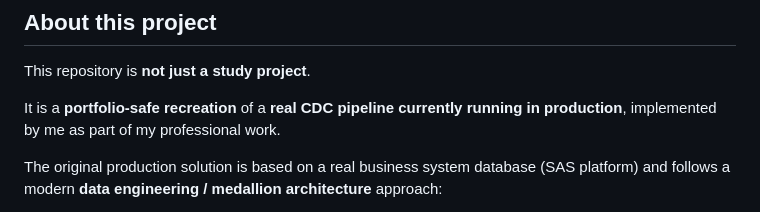
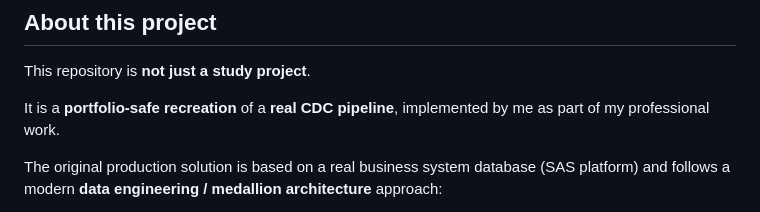
Before and after one commit to MiguelHBO/CDC-CRUD-Django-Project, a Markdown page: README.md, the part around the change. Rendered like a GitHub page.

Commit message:
Clarify description of CDC pipeline project
Removed 'currently running in production' for clarity.

```diff
--- a/README.md
+++ b/README.md
@@ -18,7 +18,7 @@ Every **INSERT**, **UPDATE**, and **DELETE** performed on the e-commerce entitie
 
 This repository is **not just a study project**.
 
-It is a **portfolio-safe recreation** of a **real CDC pipeline currently running in production**, implemented by me as part of my professional work.
+It is a **portfolio-safe recreation** of a **real CDC pipeline**, implemented by me as part of my professional work.
 
 The original production solution is based on a real business system database (SAS platform) and follows a modern **data engineering / medallion architecture** approach:
 
```
